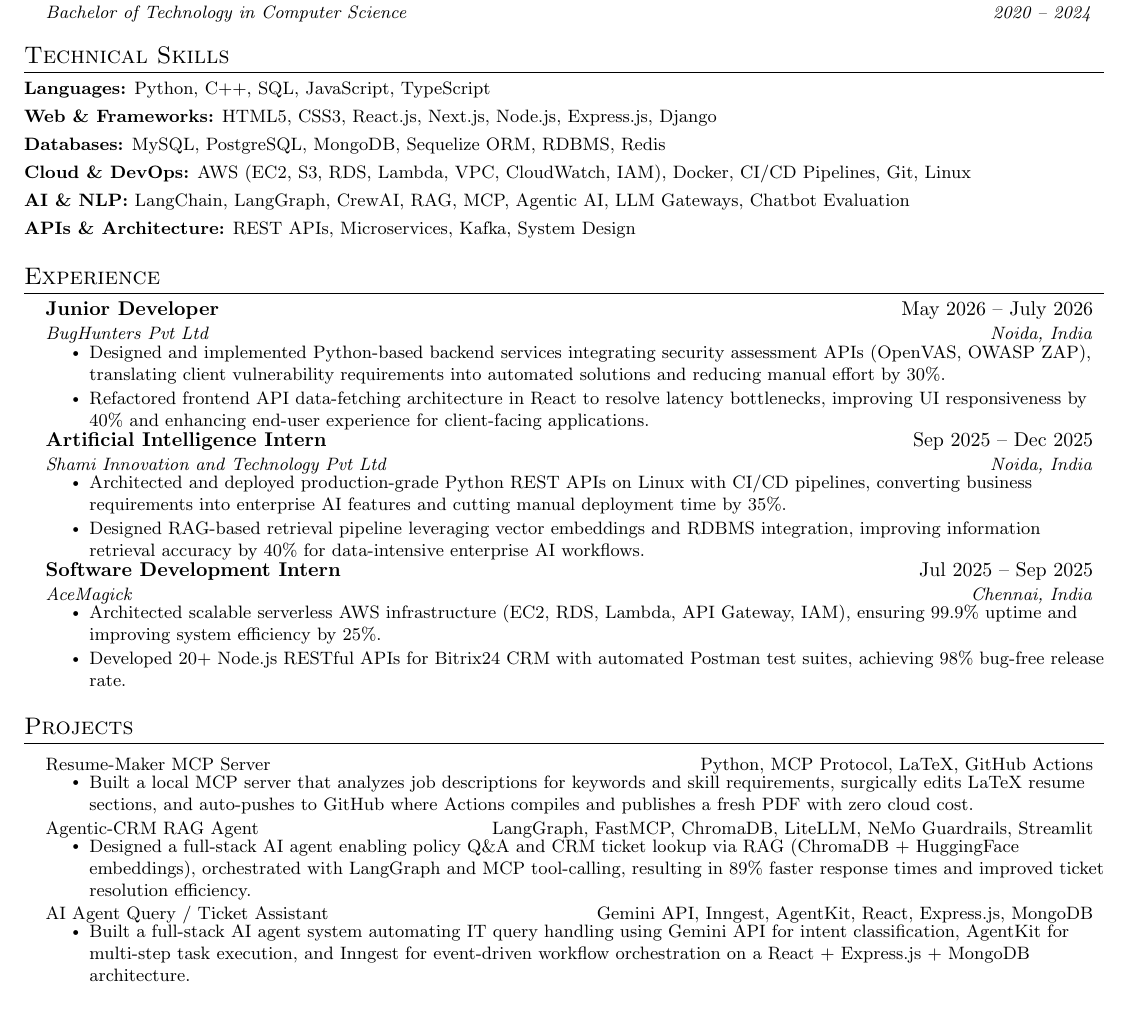
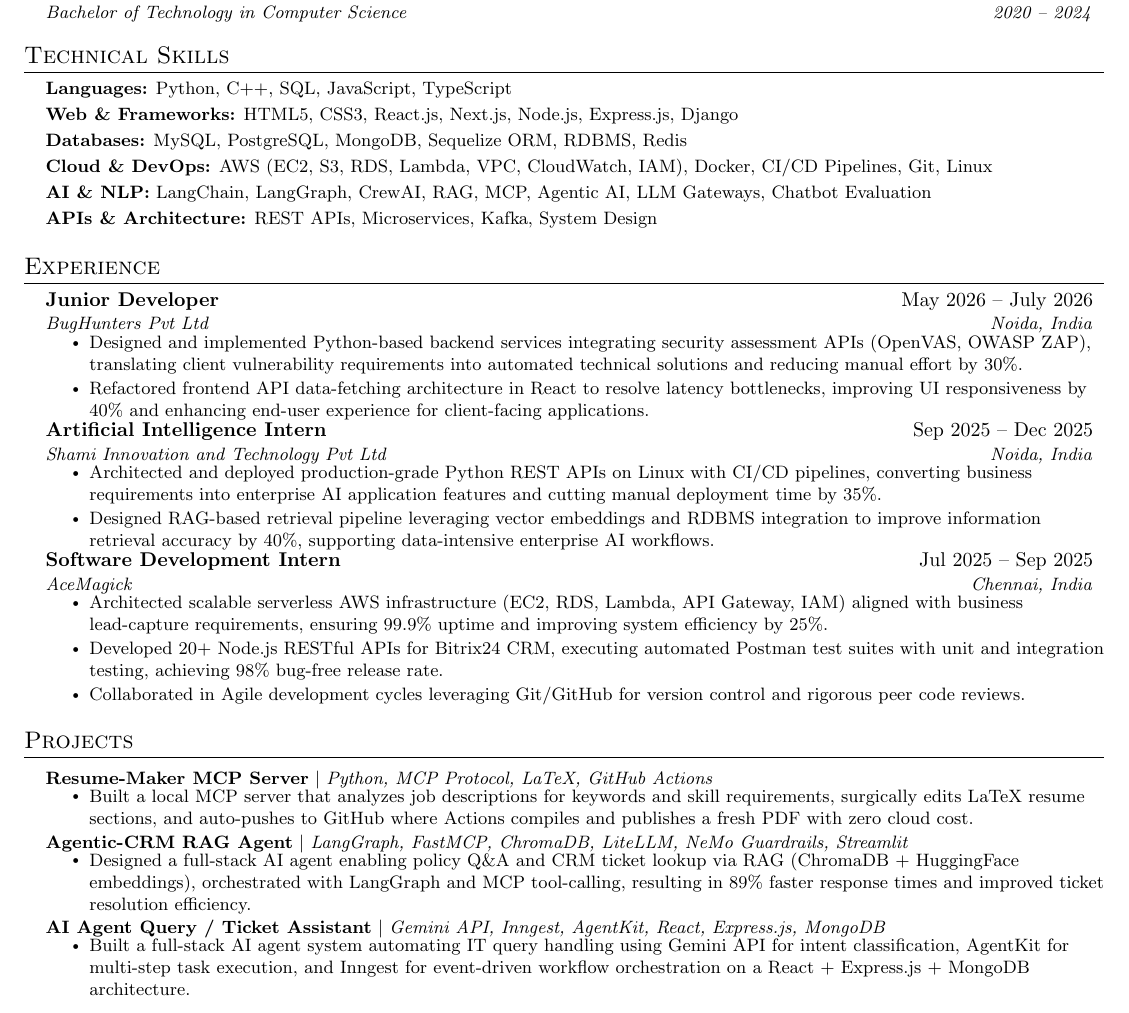
Before and after one commit to 9ikhil/latex-resume-mcp, a LaTeX CV (resume/resume.tex, which reads resume/sections/experience.tex, resume/sections/projects.tex, resume/sections/skills.tex): part of the page, cut so that both start at the same text. Compiled offline with pdfLaTeX.

Commit message:
feat: complete resume content for Nikhil Kumar from PDF [2026-09-15 17:31]

```diff
--- a/resume/sections/experience.tex
+++ b/resume/sections/experience.tex
@@ -2,7 +2,7 @@
   {Junior Developer}{May 2026 -- July 2026}
   {BugHunters Pvt Ltd}{Noida, India}
   \resumeItemListStart
-    \resumeItem{Designed and implemented Python-based backend services integrating security assessment APIs (OpenVAS, OWASP ZAP), translating client vulnerability requirements into automated solutions and reducing manual effort by 30\%.}
+    \resumeItem{Designed and implemented Python-based backend services integrating security assessment APIs (OpenVAS, OWASP ZAP), translating client vulnerability requirements into automated technical solutions and reducing manual effort by 30\%.}
     \resumeItem{Refactored frontend API data-fetching architecture in React to resolve latency bottlenecks, improving UI responsiveness by 40\% and enhancing end-user experience for client-facing applications.}
   \resumeItemListEnd
 
@@ -10,14 +10,15 @@
   {Artificial Intelligence Intern}{Sep 2025 -- Dec 2025}
   {Shami Innovation and Technology Pvt Ltd}{Noida, India}
   \resumeItemListStart
-    \resumeItem{Architected and deployed production-grade Python REST APIs on Linux with CI/CD pipelines, converting business requirements into enterprise AI features and cutting manual deployment time by 35\%.}
-    \resumeItem{Designed RAG-based retrieval pipeline leveraging vector embeddings and RDBMS integration, improving information retrieval accuracy by 40\% for data-intensive enterprise AI workflows.}
+    \resumeItem{Architected and deployed production-grade Python REST APIs on Linux with CI/CD pipelines, converting business requirements into enterprise AI application features and cutting manual deployment time by 35\%.}
+    \resumeItem{Designed RAG-based retrieval pipeline leveraging vector embeddings and RDBMS integration to improve information retrieval accuracy by 40\%, supporting data-intensive enterprise AI workflows.}
   \resumeItemListEnd
 
 \resumeSubheading
   {Software Development Intern}{Jul 2025 -- Sep 2025}
   {AceMagick}{Chennai, India}
   \resumeItemListStart
-    \resumeItem{Architected scalable serverless AWS infrastructure (EC2, RDS, Lambda, API Gateway, IAM), ensuring 99.9\% uptime and improving system efficiency by 25\%.}
-    \resumeItem{Developed 20+ Node.js RESTful APIs for Bitrix24 CRM with automated Postman test suites, achieving 98\% bug-free release rate.}
+    \resumeItem{Architected scalable serverless AWS infrastructure (EC2, RDS, Lambda, API Gateway, IAM) aligned with business lead-capture requirements, ensuring 99.9\% uptime and improving system efficiency by 25\%.}
+    \resumeItem{Developed 20+ Node.js RESTful APIs for Bitrix24 CRM, executing automated Postman test suites with unit and integration testing, achieving 98\% bug-free release rate.}
+    \resumeItem{Collaborated in Agile development cycles leveraging Git/GitHub for version control and rigorous peer code reviews.}
   \resumeItemListEnd
--- a/resume/sections/projects.tex
+++ b/resume/sections/projects.tex
@@ -1,17 +1,17 @@
 \resumeProjectHeading
-  {Resume-Maker MCP Server}{Python, MCP Protocol, LaTeX, GitHub Actions}{}
+  {\textbf{Resume-Maker MCP Server} $|$ \emph{Python, MCP Protocol, LaTeX, GitHub Actions}}{}
   \resumeItemListStart
     \resumeItem{Built a local MCP server that analyzes job descriptions for keywords and skill requirements, surgically edits LaTeX resume sections, and auto-pushes to GitHub where Actions compiles and publishes a fresh PDF with zero cloud cost.}
   \resumeItemListEnd
 
 \resumeProjectHeading
-  {Agentic-CRM RAG Agent}{LangGraph, FastMCP, ChromaDB, LiteLLM, NeMo Guardrails, Streamlit}{}
+  {\textbf{Agentic-CRM RAG Agent} $|$ \emph{LangGraph, FastMCP, ChromaDB, LiteLLM, NeMo Guardrails, Streamlit}}{}
   \resumeItemListStart
     \resumeItem{Designed a full-stack AI agent enabling policy Q\&A and CRM ticket lookup via RAG (ChromaDB + HuggingFace embeddings), orchestrated with LangGraph and MCP tool-calling, resulting in 89\% faster response times and improved ticket resolution efficiency.}
   \resumeItemListEnd
 
 \resumeProjectHeading
-  {AI Agent Query / Ticket Assistant}{Gemini API, Inngest, AgentKit, React, Express.js, MongoDB}{}
+  {\textbf{AI Agent Query / Ticket Assistant} $|$ \emph{Gemini API, Inngest, AgentKit, React, Express.js, MongoDB}}{}
   \resumeItemListStart
     \resumeItem{Built a full-stack AI agent system automating IT query handling using Gemini API for intent classification, AgentKit for multi-step task execution, and Inngest for event-driven workflow orchestration on a React + Express.js + MongoDB architecture.}
   \resumeItemListEnd
--- a/resume/sections/skills.tex
+++ b/resume/sections/skills.tex
@@ -1,4 +1,4 @@
-\begin{itemize}[leftmargin=0in, label={}, itemsep=3pt, topsep=1pt]
+\begin{itemize}[leftmargin=0.15in, label={}, itemsep=2pt, topsep=1pt]
   \small{
     \item \textbf{Languages:} Python, C++, SQL, JavaScript, TypeScript
     \item \textbf{Web \& Frameworks:} HTML5, CSS3, React.js, Next.js, Node.js, Express.js, Django
```
Also changed, not shown: resume/sections/summary.tex (added, +2 -0 lines).
